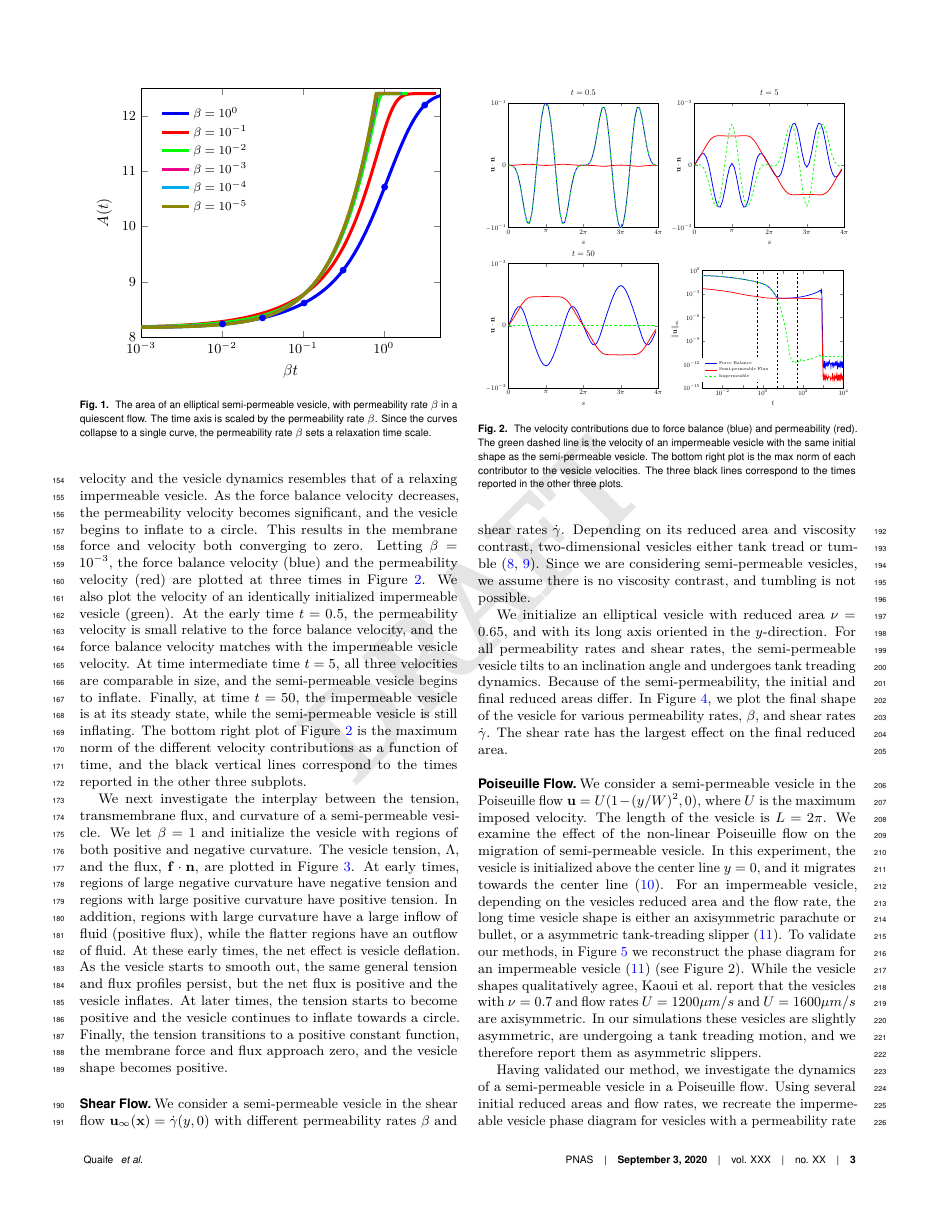
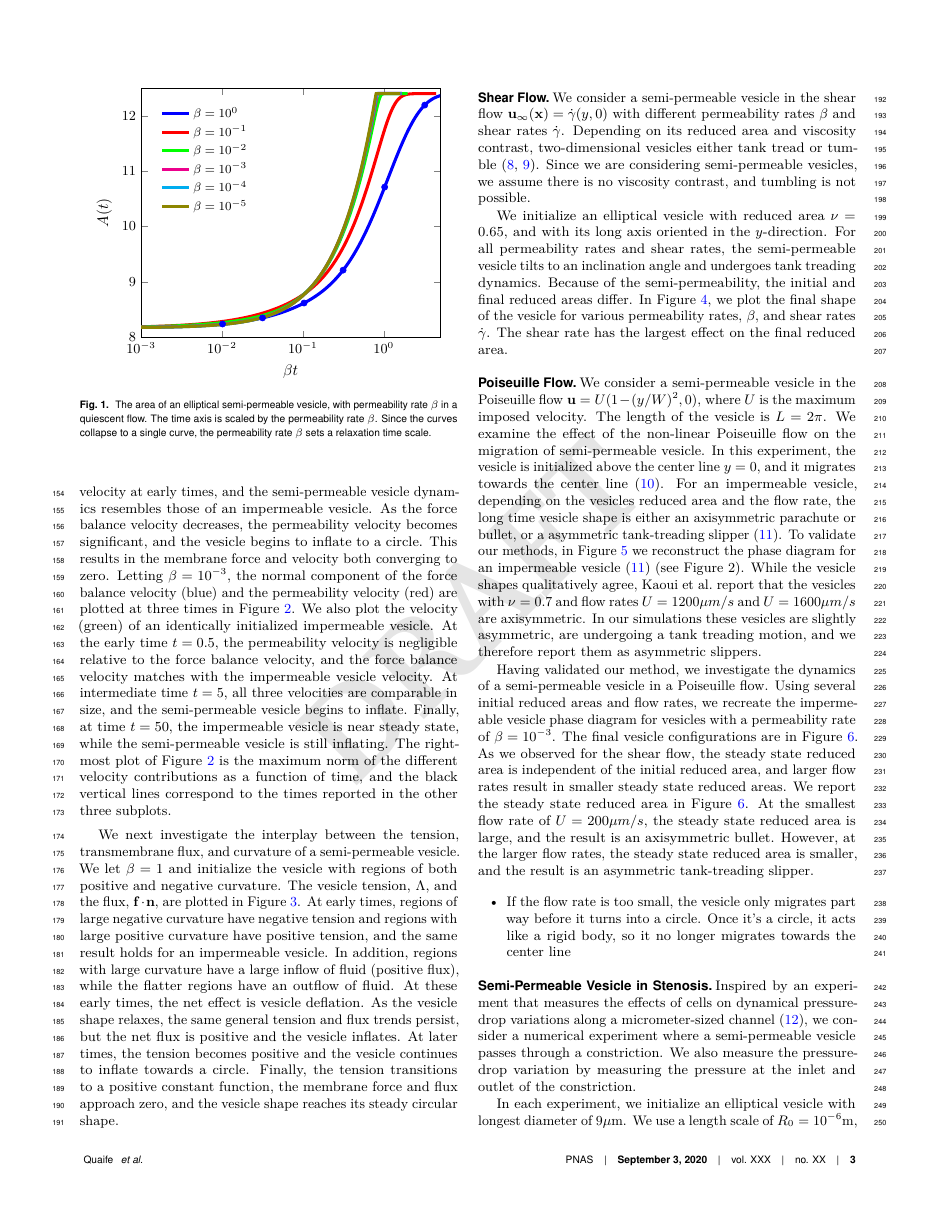
Before and after one commit to quaife/brinkman, a LaTeX document (vesicle_code/docs/permeableVes/main.tex): page 3 of 6. Compiled offline with pdfLaTeX.

Commit message:
worked on pnas paper

```diff
--- a/vesicle_code/docs/permeableVes/main.tex
+++ b/vesicle_code/docs/permeableVes/main.tex
@@ -353,38 +353,31 @@ its solution with dots on Figure~\ref{fig:ellipseArea}.
 We further analyze the transient dynamics by considering the vesicle
 velocity~\eqref{eqn:vesVelocity} for small $\beta$. Two terms contribute
 to the vesicle velocity: (i) the permeability velocity, $\beta(\ff \cdot
-\nn)\nn$, and (ii) the force balance velocity, $\SS[\ff]$. At early
-times, since $\beta \ll 1$, the permeability velocity is much smaller
-than the force balance velocity and the vesicle dynamics resembles that
-of a relaxing impermeable vesicle. As the force balance velocity
+\nn)\nn$, and (ii) the force balance velocity, $\SS[\ff]$. Since $\beta
+\ll 1$, the permeability velocity is much smaller than the force balance
+velocity at early times, and the semi-permeable vesicle dynamics
+resembles those of an impermeable vesicle. As the force balance velocity
 decreases, the permeability velocity becomes significant, and the
 vesicle begins to inflate to a circle. This results in the membrane
 force and velocity both converging to zero. Letting $\beta = 10^{-3}$,
-the force balance velocity (blue) and the permeability velocity (red)
-are plotted at three times in Figure~\ref{fig:vesVelocity}. We also plot
-the velocity of an identically initialized impermeable vesicle (green).
-At the early time $t=0.5$, the permeability velocity is small relative
-to the force balance velocity, and the force balance velocity matches
-with the impermeable vesicle velocity. At time intermediate time $t=5$,
-all three velocities are comparable in size, and the semi-permeable
-vesicle begins to inflate. Finally, at time $t=50$, the impermeable
-vesicle is at its steady state, while the semi-permeable vesicle is
-still inflating. The bottom right plot of Figure~\ref{fig:vesVelocity}
-is the maximum norm of the different velocity contributions as a
-function of time, and the black vertical lines correspond to the times
-reported in the other three subplots.
+the normal component of the force balance velocity (blue) and the
+permeability velocity (red) are plotted at three times in
+Figure~\ref{fig:vesVelocity}. We also plot the velocity (green) of an
+identically initialized impermeable vesicle. At the early time $t=0.5$,
+the permeability velocity is negligible relative to the force balance
+velocity, and the force balance velocity matches with the impermeable
+vesicle velocity. At intermediate time $t=5$, all three velocities are
+comparable in size, and the semi-permeable vesicle begins to inflate.
+Finally, at time $t=50$, the impermeable vesicle is near steady state,
+while the semi-permeable vesicle is still inflating. The right-most
+plot of Figure~\ref{fig:vesVelocity} is the maximum norm of the
+different velocity contributions as a function of time, and the black
+vertical lines correspond to the times reported in the other three
+subplots.
 
-%  \input{figures/ellipseVelocity1.tikz}
-%  \input{figures/ellipseVelocity2.tikz}
-%  \input{figures/ellipseVelocity3.tikz}
-%  \input{figures/ellipseVelocityNorms.tikz}
-\begin{figure}[htp]
+\begin{figure*}[htp]
   \centering
 %  \input{figures/ellipseVelocity1.tikz}
 %  \input{figures/ellipseVelocity2.tikz}
 %  \input{figures/ellipseVelocity3.tikz}
 %  \input{figures/ellipseVelocityNorms.tikz}
-  \includegraphics[width=0.48\linewidth]{figures/ellipseVelocity1.pdf}
-  \includegraphics[width=0.48\linewidth]{figures/ellipseVelocity2.pdf}
-  \includegraphics[width=0.48\linewidth]{figures/ellipseVelocity3.pdf}
-  \includegraphics[width=0.48\linewidth]{figures/ellipseVelocityNorms.pdf}
@@ -391,7 +388,3 @@ reported in the other three subplots.
   \caption{\label{fig:vesVelocity} The velocity contributions due to
-  force balance (blue) and permeability (red). The green dashed line is
-  the velocity of an impermeable vesicle with the same initial shape as
-  the semi-permeable vesicle. The bottom right plot is the max norm of
-  each contributor to the vesicle velocities. The three black lines
-  correspond to the times reported in the other three plots.}
-\end{figure}
+  force balance (blue) and permeability (red). The green line is the
+  velocity of an impermeable vesicle with the same initial shape as the
@@ -398,3 +394,4 @@ reported in the other three subplots.
+\end{figure*}
 
 We next investigate the interplay between the tension, transmembrane
 flux, and curvature of a semi-permeable vesicle. We let $\beta = 1$ and
@@ -402,16 +399,17 @@ initialize the vesicle with regions of both positive and negative
 curvature. The vesicle tension, $\Lambda$, and the flux, $\ff \cdot
 \nn$, are plotted in Figure~\ref{fig:starTensionFlux}. At early times,
 regions of large negative curvature have negative tension and regions
-with large positive curvature have positive tension. In addition,
-regions with large curvature have a large inflow of fluid (positive
-flux), while the flatter regions have an outflow of fluid. At these
-early times, the net effect is vesicle deflation. As the vesicle starts
-to smooth out, the same general tension and flux profiles persist, but
-the net flux is positive and the vesicle inflates. At later times, the
-tension starts to become positive and the vesicle continues to inflate
-towards a circle. Finally, the tension transitions to a positive
-constant function, the membrane force and flux approach zero, and the
-vesicle shape becomes positive.
+with large positive curvature have positive tension, and the same result
+holds for an impermeable vesicle. In addition, regions with large
+curvature have a large inflow of fluid (positive flux), while the
+flatter regions have an outflow of fluid. At these early times, the net
+effect is vesicle deflation. As the vesicle shape relaxes, the same
+general tension and flux trends persist, but the net flux is positive
+and the vesicle inflates. At later times, the tension becomes positive
+and the vesicle continues to inflate towards a circle. Finally, the
+tension transitions to a positive constant function, the membrane force
+and flux approach zero, and the vesicle shape reaches its steady
+circular shape.
 
 %\begin{figure*}[htp]
 %  \centering
```
Also changed, not shown: vesicle_code/docs/permeableVes/main.tex (7 more changed lines), 1 other file.
